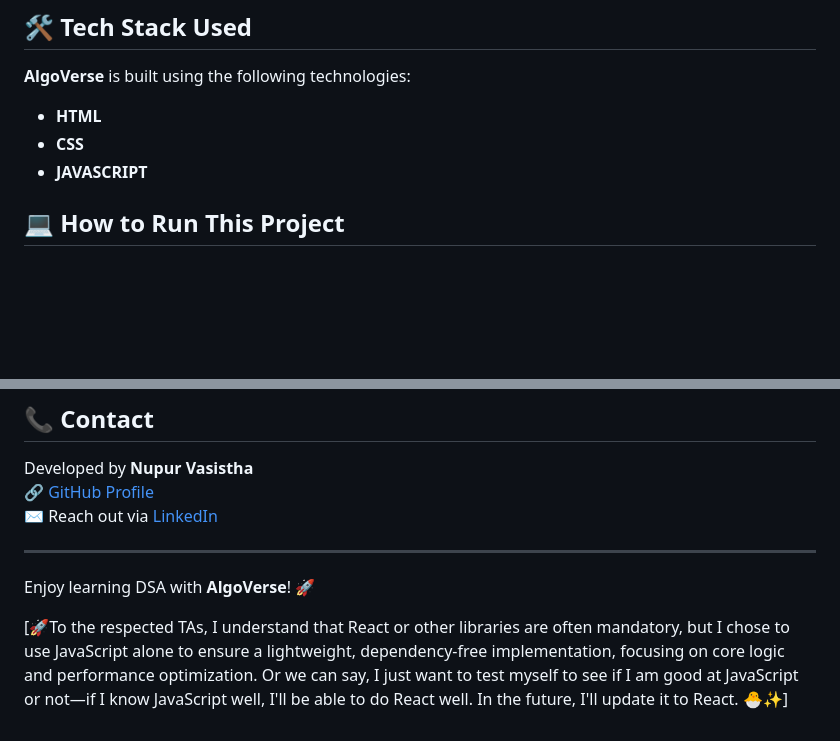
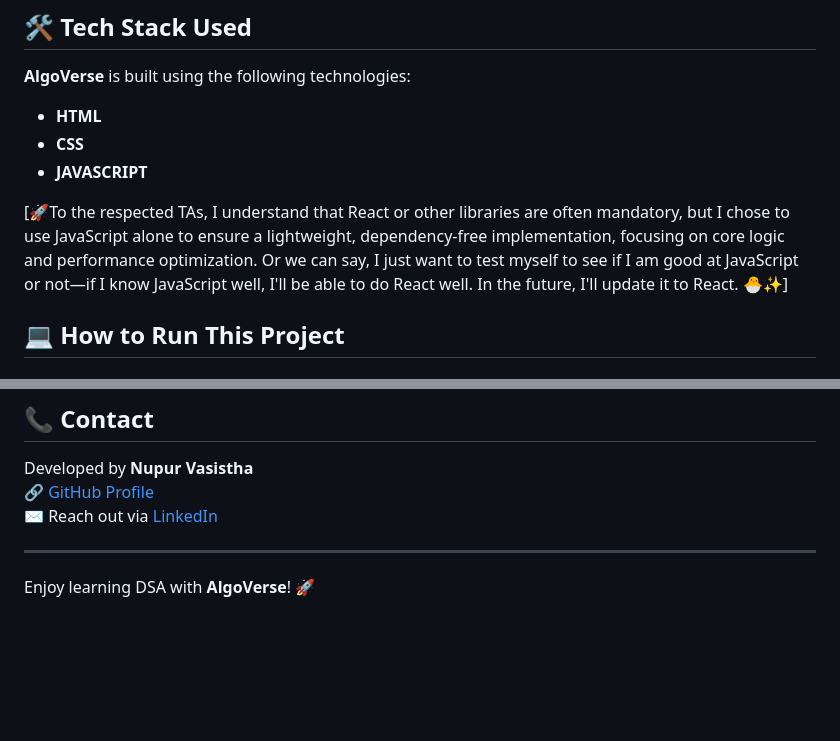
Before and after one commit to NupurVasistha/AlgoVerse, a Markdown page: README.md, 2 parts joined by grey strips. Rendered like a GitHub page; blank space fills up the shorter version.

```diff
--- a/README.md
+++ b/README.md
@@ -93,6 +93,9 @@ AlgoVerse also introduces a Race Mode, allowing users to run two sorting algorit
 - **CSS**
 - **JAVASCRIPT**
 
+[🚀To the respected TAs, I understand that React or other libraries are often mandatory, but I chose to use JavaScript alone to ensure a lightweight, dependency-free implementation, focusing on core logic and performance optimization. Or we can say, I just want to test myself to see if I am good at JavaScript or not—if I know JavaScript well, I'll be able to do React well. In the future, I'll update it to React. 🐣✨]
+
+
 ## 💻 How to Run This Project
 ### **Step 1: Clone the Repository**
 Open your terminal and run:
@@ -126,6 +129,3 @@ Developed by **Nupur Vasistha**
 ---
 
 Enjoy learning DSA with **AlgoVerse**! 🚀
-
-
-[🚀To the respected TAs, I understand that React or other libraries are often mandatory, but I chose to use JavaScript alone to ensure a lightweight, dependency-free implementation, focusing on core logic and performance optimization. Or we can say, I just want to test myself to see if I am good at JavaScript or not—if I know JavaScript well, I'll be able to do React well. In the future, I'll update it to React. 🐣✨]
```
Also changed, not shown: other parts of README.md (+1 -1 lines).
